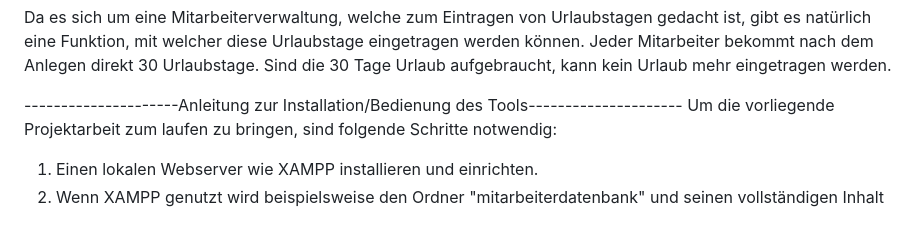
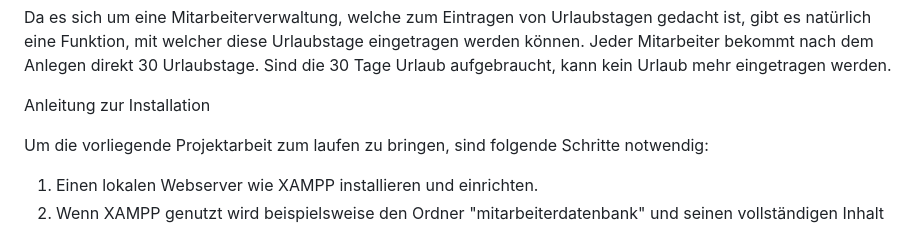
Before and after one commit to sascha176/Mitarbeiterdatenbank-Studienarbeit, a Markdown page: README.md, the part around one of its changes. GitHub-like rendering.

```diff
--- a/README.md
+++ b/README.md
@@ -17,7 +17,8 @@ Da es sich um eine Mitarbeiterverwaltung, welche zum Eintragen von Urlaubstagen
 Urlaubstage eingetragen werden können. Jeder Mitarbeiter bekommt nach dem Anlegen direkt 30 Urlaubstage. Sind die 30 Tage Urlaub aufgebraucht,
 kann kein Urlaub mehr eingetragen werden.
 
----------------------Anleitung zur Installation/Bedienung des Tools---------------------
+Anleitung zur  Installation
+
 Um die vorliegende Projektarbeit zum laufen zu bringen, sind folgende Schritte notwendig:
 
 1. Einen lokalen Webserver wie XAMPP installieren und einrichten.
```
Also changed, not shown: other parts of README.md (+2 -2 lines).
